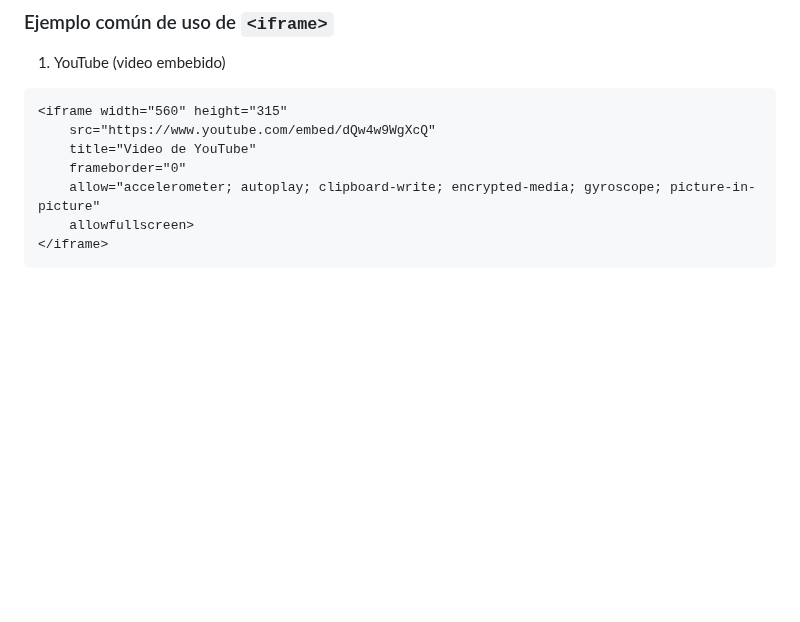
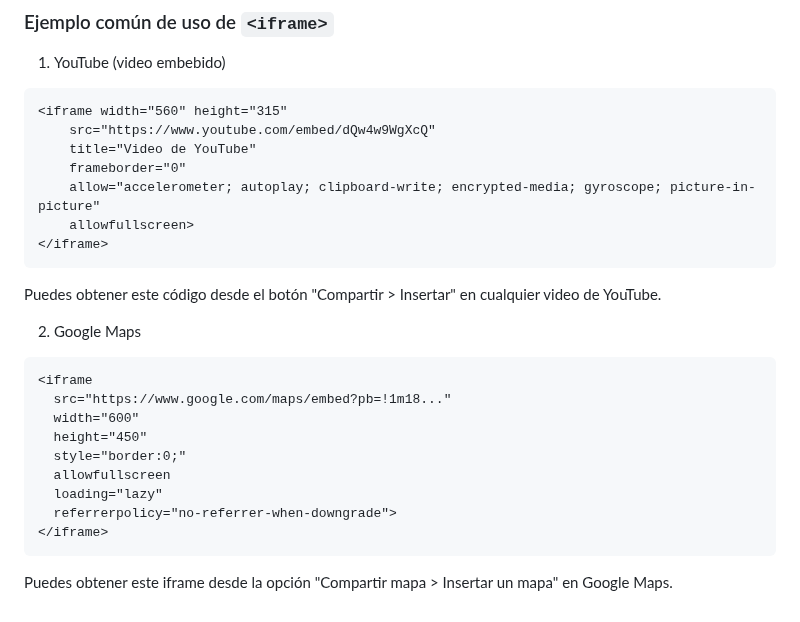
Before and after one commit to jcbalbdev/guia-html, a Markdown page: README.md, the part around the change. GitHub-like rendering; blank space fills up the shorter version.

Commit message:
Actualización automática: 2025-05-07 20:15:26

````diff
--- a/README.md
+++ b/README.md
@@ -993,3 +993,19 @@ Es muy usado para mostrar **videos de YouTube**, **mapas de Google**, **formular
     allowfullscreen>
 </iframe>
 ```
+Puedes obtener este código desde el botón "Compartir > Insertar" en cualquier video de YouTube.
+
+2. Google Maps
+
+```html
+<iframe
+  src="https://www.google.com/maps/embed?pb=!1m18..."
+  width="600"
+  height="450"
+  style="border:0;"
+  allowfullscreen
+  loading="lazy"
+  referrerpolicy="no-referrer-when-downgrade">
+</iframe>
+```
+Puedes obtener este iframe desde la opción "Compartir mapa > Insertar un mapa" en Google Maps.
````
